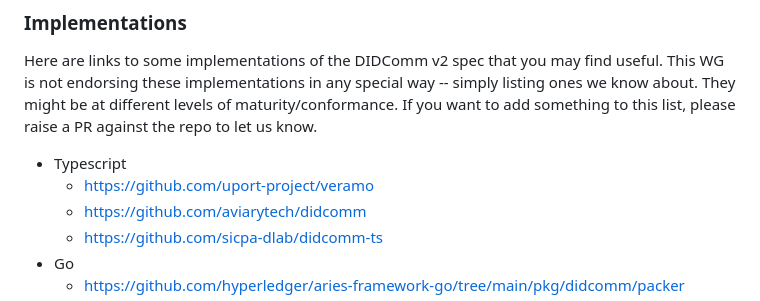
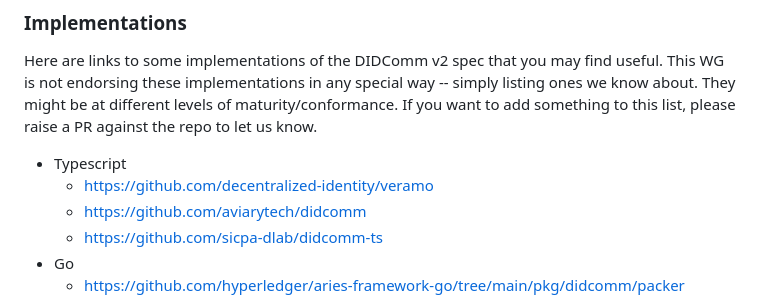
Before and after one commit to decentralized-identity/didcomm-messaging, a Markdown page: README.md, the part around the change. GitHub-like rendering.

Commit message:
Deploying to gh-pages from @ decentralized-identity/didcomm-messaging@bbab646e2ba5b8a6f5ba23e596c9d347769c6147 🚀

```diff
--- a/README.md
+++ b/README.md
@@ -11,7 +11,7 @@ This repo is where we develops specs and reference code to explain DIDComm Messa
 Here are links to some implementations of the DIDComm v2 spec that you may find useful. This WG is not endorsing these implementations in any special way -- simply listing ones we know about. They might be at different levels of maturity/conformance. If you want to add something to this list, please raise a PR against the repo to let us know.
 
 - Typescript
-  - https://github.com/uport-project/veramo
+  - https://github.com/decentralized-identity/veramo
   - https://github.com/aviarytech/didcomm
   - https://github.com/sicpa-dlab/didcomm-ts
 - Go
```
